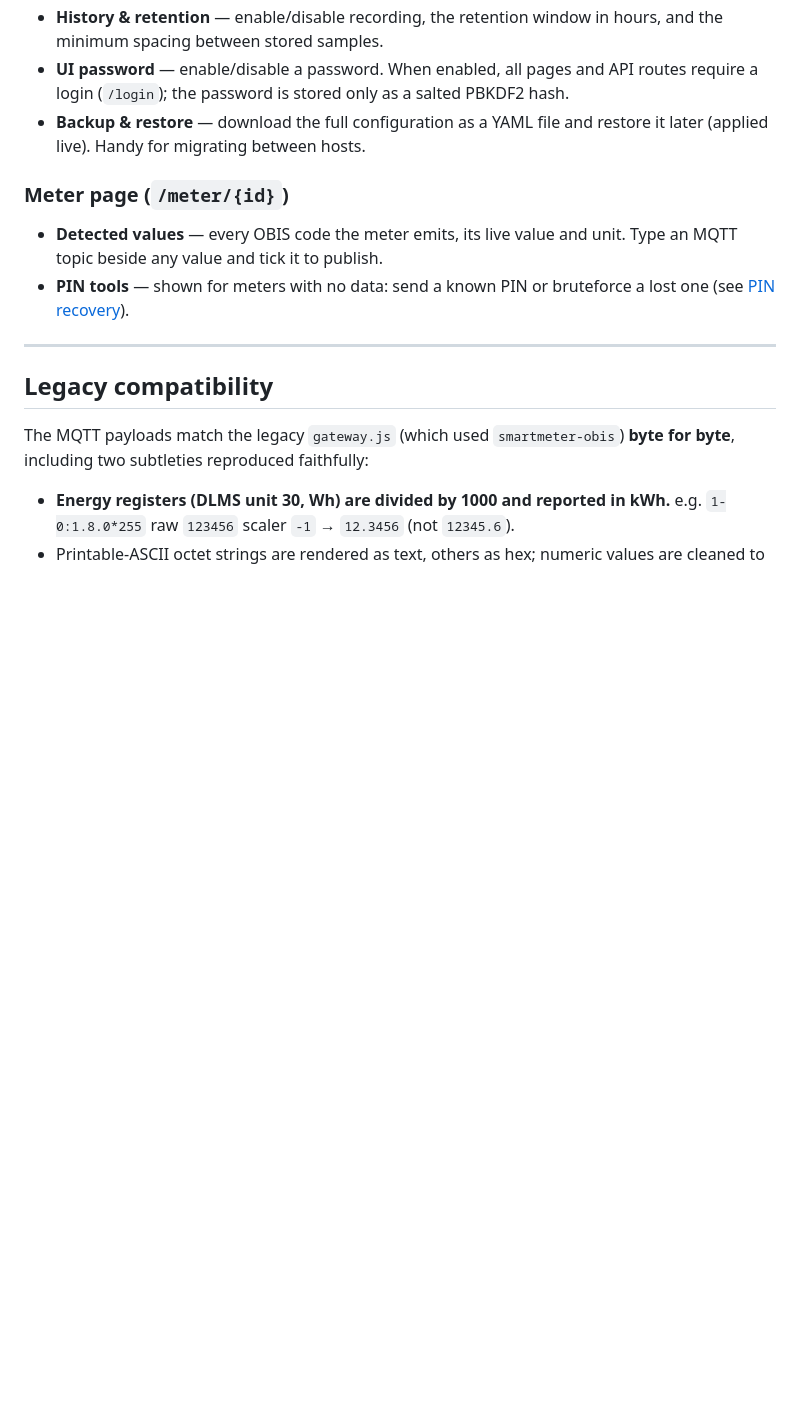
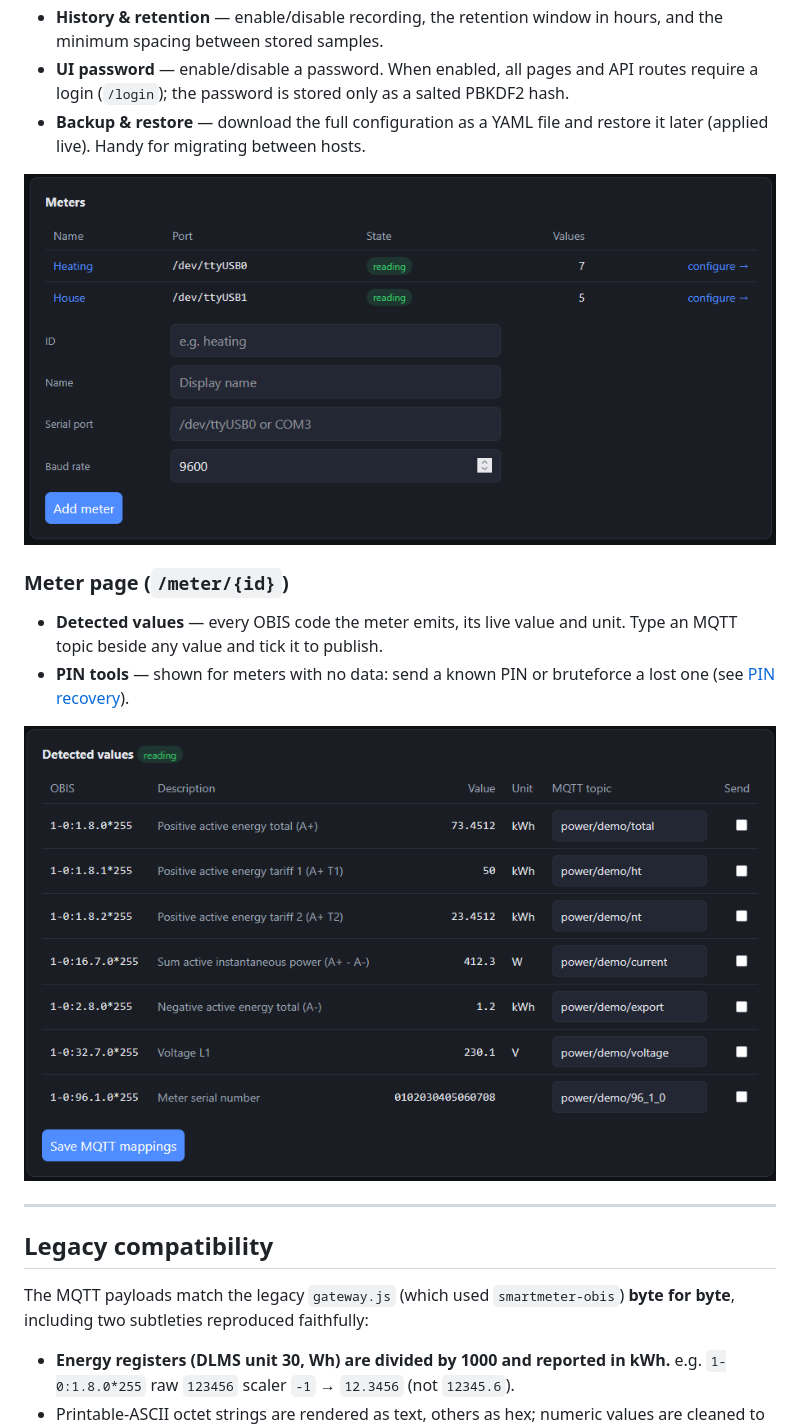
Before and after one commit to PhilippMundhenk/smlgw, a Markdown page: README.md, the part around one of its changes. Rendered like a GitHub page; pictures changed too: docs/screenshots/meter-values.png (added), docs/screenshots/settings-meters.png (added); blank space fills up the shorter version.

```diff
--- a/README.md
+++ b/README.md
@@ -110,11 +110,15 @@ emitted.
 - **Backup & restore** — download the full configuration as a YAML file and
   restore it later (applied live). Handy for migrating between hosts.
 
+![Settings page listing two meters in the "reading" state, with the add-meter form](docs/screenshots/settings-meters.png)
+
 ### Meter page (`/meter/{id}`)
 - **Detected values** — every OBIS code the meter emits, its live value and
   unit. Type an MQTT topic beside any value and tick it to publish.
 - **PIN tools** — shown for meters with no data: send a known PIN or bruteforce
   a lost one (see [PIN recovery](#pin-locked-meters)).
+
+![Detected values table mapping OBIS codes to MQTT topics with per-value publish toggles](docs/screenshots/meter-values.png)
 
 ---
 
```
Also changed, not shown: other parts of README.md (+3 -1 lines), docs/screenshots/dashboard.png (added), docs/screenshots/pin-tools.png (added).
